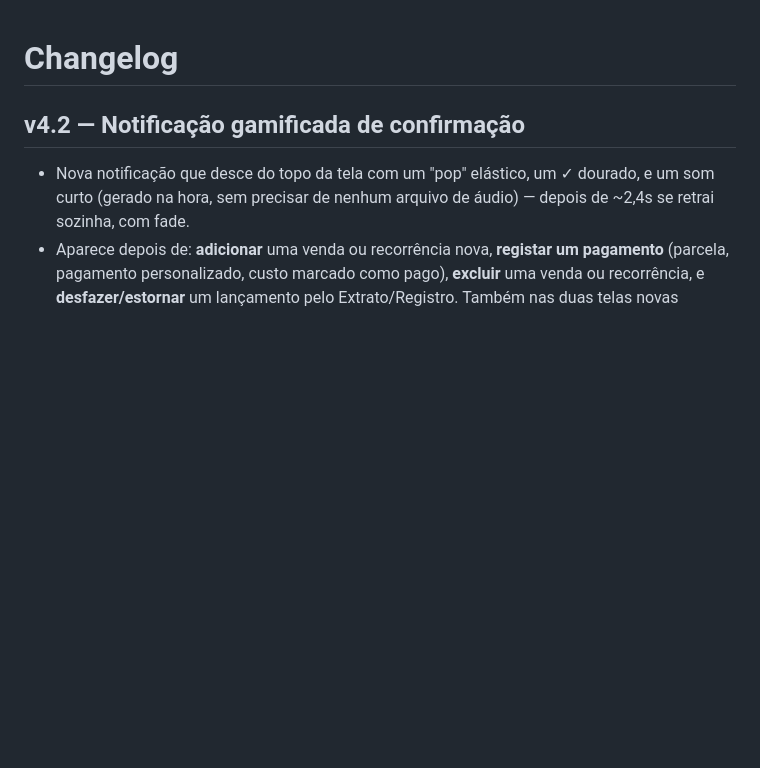
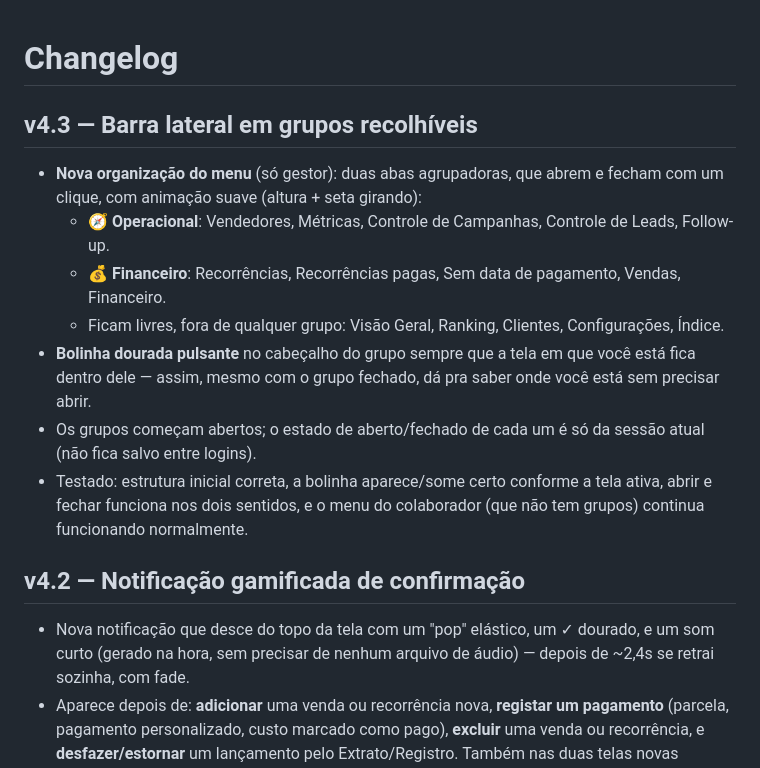
Before and after one commit to Escritorio-Portugal/Dash-CRM, a Markdown page: docs/CHANGELOG.md, the part around the change. Rendered like a GitHub page; blank space fills up the shorter version.

```diff
--- a/docs/CHANGELOG.md
+++ b/docs/CHANGELOG.md
@@ -1,4 +1,13 @@
 # Changelog
+
+## v4.3 — Barra lateral em grupos recolhíveis
+- **Nova organização do menu** (só gestor): duas abas agrupadoras, que abrem e fecham com um clique, com animação suave (altura + seta girando):
+  - **🧭 Operacional**: Vendedores, Métricas, Controle de Campanhas, Controle de Leads, Follow-up.
+  - **💰 Financeiro**: Recorrências, Recorrências pagas, Sem data de pagamento, Vendas, Financeiro.
+  - Ficam livres, fora de qualquer grupo: Visão Geral, Ranking, Clientes, Configurações, Índice.
+- **Bolinha dourada pulsante** no cabeçalho do grupo sempre que a tela em que você está fica dentro dele — assim, mesmo com o grupo fechado, dá pra saber onde você está sem precisar abrir.
+- Os grupos começam abertos; o estado de aberto/fechado de cada um é só da sessão atual (não fica salvo entre logins).
+- Testado: estrutura inicial correta, a bolinha aparece/some certo conforme a tela ativa, abrir e fechar funciona nos dois sentidos, e o menu do colaborador (que não tem grupos) continua funcionando normalmente.
 
 ## v4.2 — Notificação gamificada de confirmação
 - Nova notificação que desce do topo da tela com um "pop" elástico, um ✓ dourado, e um som curto (gerado na hora, sem precisar de nenhum arquivo de áudio) — depois de ~2,4s se retrai sozinha, com fade.
```
